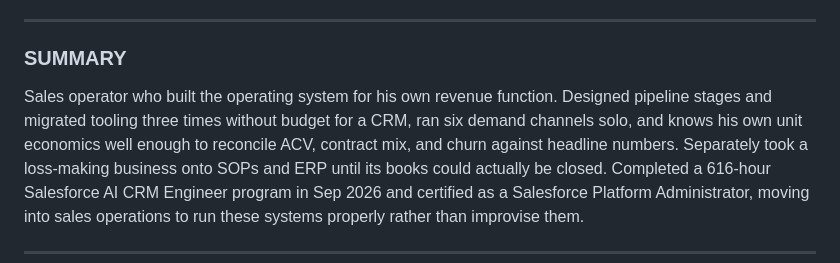
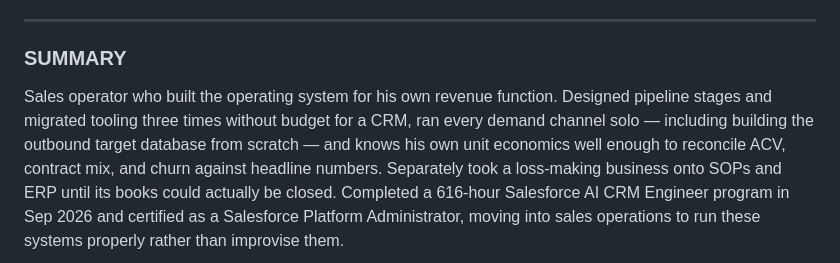
Before and after one commit to yusin846-debug/career_skills, a Markdown page: applications/02-resume-sales-ops.md, the part around the change. Drawn GitHub-style.

Commit message:
Carry the channel detail into the summaries and the JD check
The summary and the posting-coverage table still described six channels as a
count, which was the framing the detail replaced.

Adds a row for the posting's "finds the information and moves when no process
exists" line. Building the target list from crawling and open data answers it
directly, and nothing else in the record does.

Co-Authored-By: Claude Opus 5 <noreply@anthropic.com>
Claude-Session: https://claude.ai/code/session_01M96QhUfjgfqFVT3Y6GQgq5

```diff
--- a/applications/02-resume-sales-ops.md
+++ b/applications/02-resume-sales-ops.md
@@ -22,8 +22,9 @@ Seoul, Korea · yusin846@gmail.com · +82 10-5319-6972
 ### SUMMARY
 
 Sales operator who built the operating system for his own revenue function. Designed
-pipeline stages and migrated tooling three times without budget for a CRM, ran six
-demand channels solo, and knows his own unit economics well enough to reconcile ACV,
+pipeline stages and migrated tooling three times without budget for a CRM, ran every
+demand channel solo — including building the outbound target database from scratch —
+and knows his own unit economics well enough to reconcile ACV,
 contract mix, and churn against headline numbers. Separately took a loss-making
 business onto SOPs and ERP until its books could actually be closed. Completed a
 616-hour Salesforce AI CRM Engineer program in Sep 2026 and certified as a Salesforce
```
Also changed, not shown: applications/05-resume-gtm.md (+2 -1 lines).
